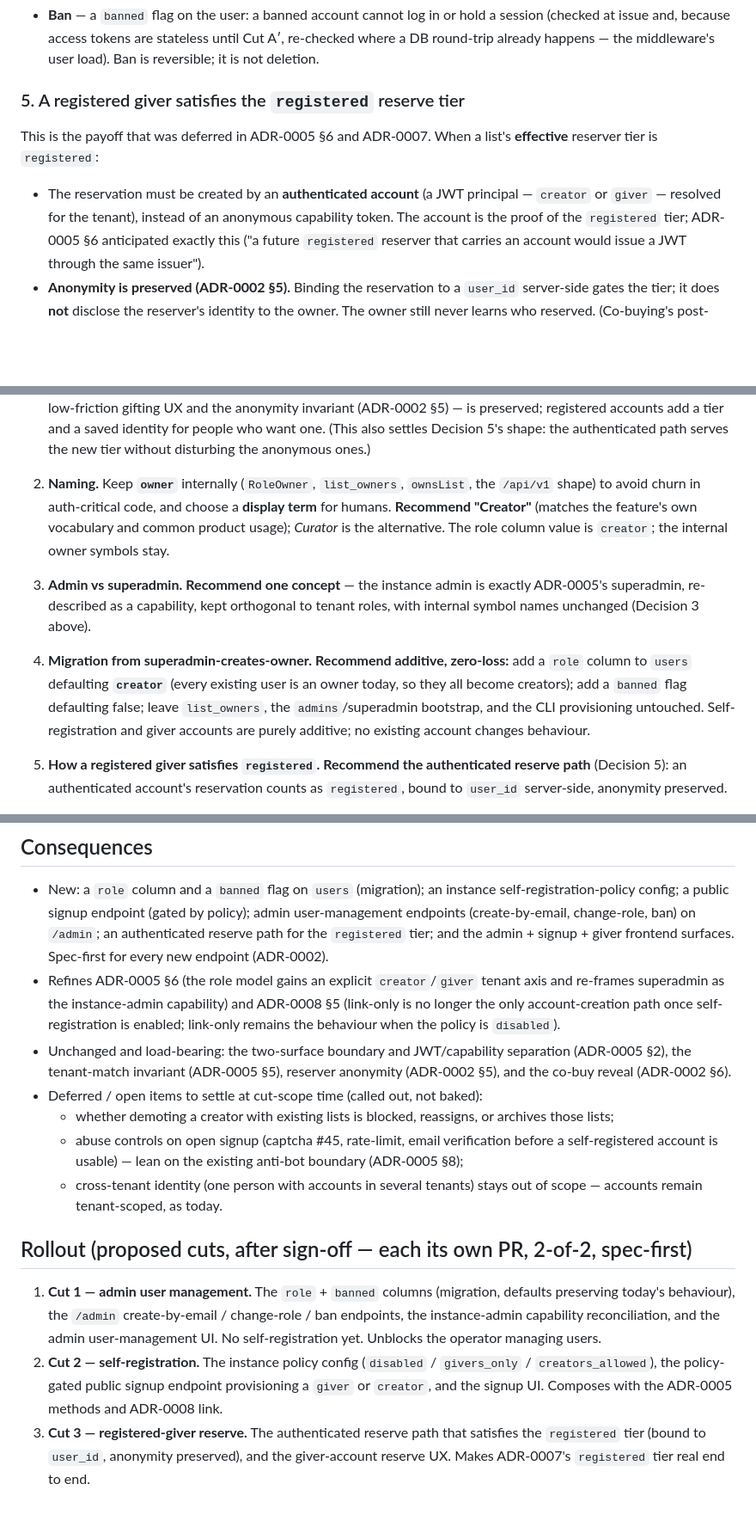
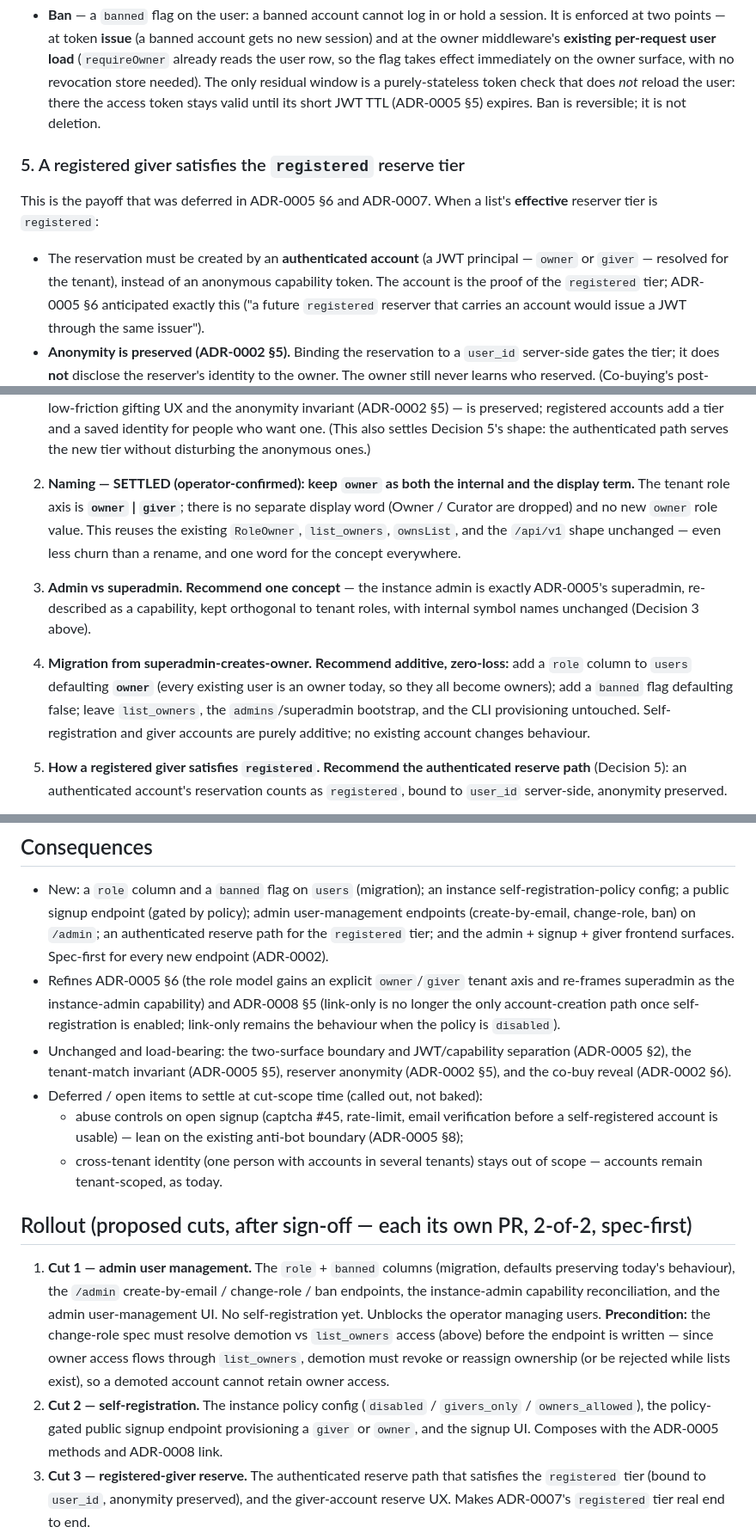
Before and after one commit to yaad-index/yaadegar, a Markdown page: docs/adr/0009-identity-roles-and-registration.md, 3 parts joined by grey strips. Shown at 86% size. GitHub-like rendering; blank space fills up the shorter version.

```diff
--- a/docs/adr/0009-identity-roles-and-registration.md
+++ b/docs/adr/0009-identity-roles-and-registration.md
@@ -112,7 +116,11 @@ The `/admin` surface (instance-admin only) gains user management:
 - **Ban** — a `banned` flag on the user: a banned account cannot log in or hold a
-  session (checked at issue and, because access tokens are stateless until Cut A′,
-  re-checked where a DB round-trip already happens — the middleware's user load). Ban is
-  reversible; it is not deletion.
+  session. It is enforced at two points — at token **issue** (a banned account gets no
+  new session) and at the owner middleware's **existing per-request user load**
+  (`requireOwner` already reads the user row, so the flag takes effect immediately on
+  the owner surface, with no revocation store needed). The only residual window is a
+  purely-stateless token check that does *not* reload the user: there the access token
+  stays valid until its short JWT TTL (ADR-0005 §5) expires. Ban is reversible; it is not
+  deletion.
 
 ### 5. A registered giver satisfies the `registered` reserve tier
 
@@ -120,7 +128,7 @@ This is the payoff that was deferred in ADR-0005 §6 and ADR-0007. When a list's
 **effective** reserver tier is `registered`:
 
 - The reservation must be created by an **authenticated account** (a JWT principal —
-  `creator` or `giver` — resolved for the tenant), instead of an anonymous capability
+  `owner` or `giver` — resolved for the tenant), instead of an anonymous capability
   token. The account is the proof of the `registered` tier; ADR-0005 §6 anticipated
   exactly this ("a future `registered` reserver that carries an account would issue a
   JWT through the same issuer").
@@ -146,19 +154,19 @@ for the operator to confirm.
    one. (This also settles Decision 5's shape: the authenticated path serves the new
    tier without disturbing the anonymous ones.)
 
-2. **Naming.** Keep **`owner`** internally (`RoleOwner`, `list_owners`, `ownsList`,
-   the `/api/v1` shape) to avoid churn in auth-critical code, and choose a **display
-   term** for humans. **Recommend "Creator"** (matches the feature's own vocabulary and
-   common product usage); *Curator* is the alternative. The role column value is
-   `creator`; the internal owner symbols stay.
+2. **Naming — SETTLED (operator-confirmed): keep `owner` as both the internal and the
+   display term.** The tenant role axis is **`owner` | `giver`**; there is no separate
+   display word (Owner / Curator are dropped) and no new `owner` role value. This
+   reuses the existing `RoleOwner`, `list_owners`, `ownsList`, and the `/api/v1` shape
+   unchanged — even less churn than a rename, and one word for the concept everywhere.
 
 3. **Admin vs superadmin.** **Recommend one concept** — the instance admin is exactly
    ADR-0005's superadmin, re-described as a capability, kept orthogonal to tenant roles,
    with internal symbol names unchanged (Decision 3 above).
 
 4. **Migration from superadmin-creates-owner.** **Recommend additive, zero-loss:** add a
-   `role` column to `users` defaulting **`creator`** (every existing user is an owner
-   today, so they all become creators); add a `banned` flag defaulting false; leave
+   `role` column to `users` defaulting **`owner`** (every existing user is an owner
+   today, so they all become owners); add a `banned` flag defaulting false; leave
    `list_owners`, the `admins`/superadmin bootstrap, and the CLI provisioning untouched.
    Self-registration and giver accounts are purely additive; no existing account changes
    behaviour.
@@ -189,7 +197,7 @@ for the operator to confirm.
   user-management endpoints (create-by-email, change-role, ban) on `/admin`; an
   authenticated reserve path for the `registered` tier; and the admin + signup + giver
   frontend surfaces. Spec-first for every new endpoint (ADR-0002).
-- Refines ADR-0005 §6 (the role model gains an explicit `creator`/`giver` tenant axis
+- Refines ADR-0005 §6 (the role model gains an explicit `owner`/`giver` tenant axis
   and re-frames superadmin as the instance-admin capability) and ADR-0008 §5 (link-only
   is no longer the only account-creation path once self-registration is enabled;
   link-only remains the behaviour when the policy is `disabled`).
@@ -197,8 +205,6 @@ for the operator to confirm.
   (ADR-0005 §2), the tenant-match invariant (ADR-0005 §5), reserver anonymity (ADR-0002
   §5), and the co-buy reveal (ADR-0002 §6).
 - Deferred / open items to settle at cut-scope time (called out, not baked):
-  - whether demoting a creator with existing lists is blocked, reassigns, or archives
-    those lists;
   - abuse controls on open signup (captcha #45, rate-limit, email verification before a
     self-registered account is usable) — lean on the existing anti-bot boundary
     (ADR-0005 §8);
@@ -211,9 +217,13 @@ for the operator to confirm.
    defaults preserving today's behaviour), the `/admin` create-by-email / change-role /
    ban endpoints, the instance-admin capability reconciliation, and the admin
    user-management UI. No self-registration yet. Unblocks the operator managing users.
+   **Precondition:** the change-role spec must resolve demotion vs `list_owners` access
+   (above) before the endpoint is written — since owner access flows through
+   `list_owners`, demotion must revoke or reassign ownership (or be rejected while lists
+   exist), so a demoted account cannot retain owner access.
 2. **Cut 2 — self-registration.** The instance policy config (`disabled` /
-   `givers_only` / `creators_allowed`), the policy-gated public signup endpoint
-   provisioning a `giver` or `creator`, and the signup UI. Composes with the ADR-0005
+   `givers_only` / `owners_allowed`), the policy-gated public signup endpoint
+   provisioning a `giver` or `owner`, and the signup UI. Composes with the ADR-0005
    methods and ADR-0008 link.
 3. **Cut 3 — registered-giver reserve.** The authenticated reserve path that satisfies
    the `registered` tier (bound to `user_id`, anonymity preserved), and the
```
Also changed, not shown: other parts of docs/adr/0009-identity-roles-and-registration.md (+19 -15 lines).
